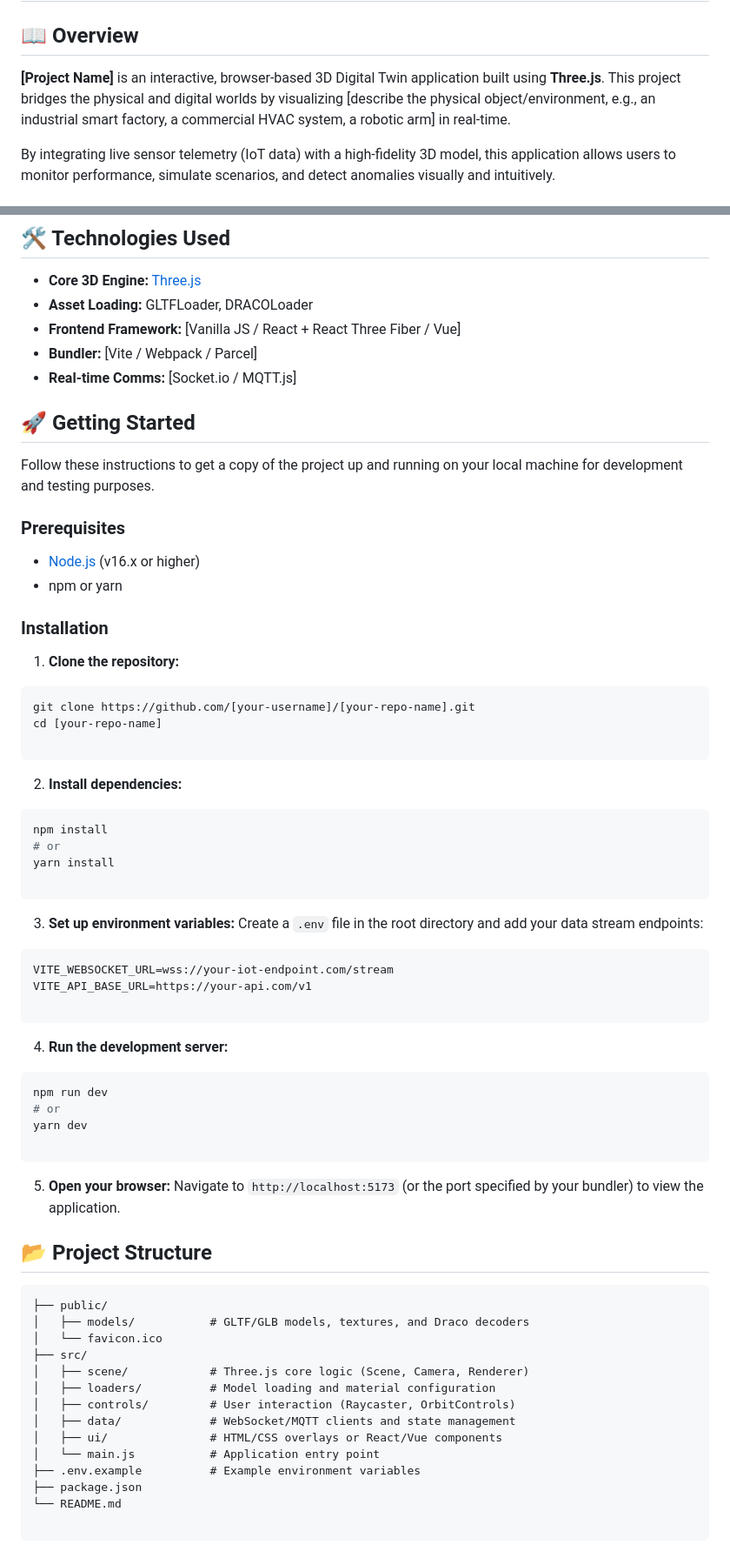
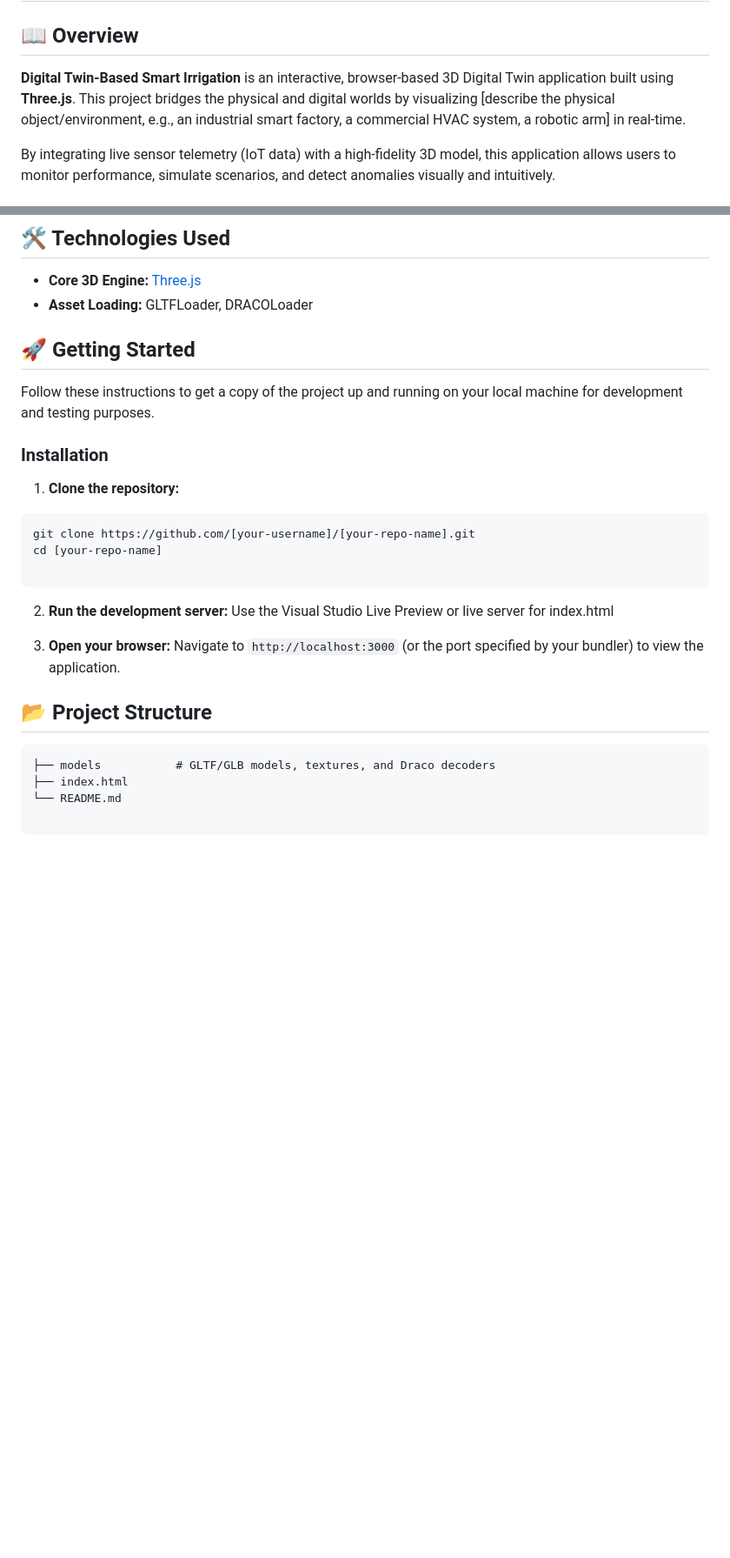
Before and after one commit to PROGRAMIK9/XR_EL, a Markdown page: README.md, 2 parts joined by grey strips. Shown at 87% size. Rendered like a GitHub page; blank space fills up the shorter version.

````diff
--- a/README.md
+++ b/README.md
@@ -2,7 +2,7 @@
 
 ## 📖 Overview
 
-**[Project Name]** is an interactive, browser-based 3D Digital Twin application built using **Three.js**. This project bridges the physical and digital worlds by visualizing [describe the physical object/environment, e.g., an industrial smart factory, a commercial HVAC system, a robotic arm] in real-time.
+**Digital Twin-Based Smart Irrigation** is an interactive, browser-based 3D Digital Twin application built using **Three.js**. This project bridges the physical and digital worlds by visualizing [describe the physical object/environment, e.g., an industrial smart factory, a commercial HVAC system, a robotic arm] in real-time.
 
 By integrating live sensor telemetry (IoT data) with a high-fidelity 3D model, this application allows users to monitor performance, simulate scenarios, and detect anomalies visually and intuitively.
 
@@ -19,18 +19,10 @@ By integrating live sensor telemetry (IoT data) with a high-fidelity 3D model, t
 
 * **Core 3D Engine:** [Three.js](https://threejs.org/)
 * **Asset Loading:** GLTFLoader, DRACOLoader
-* **Frontend Framework:** [Vanilla JS / React + React Three Fiber / Vue]
-* **Bundler:** [Vite / Webpack / Parcel]
-* **Real-time Comms:** [Socket.io / MQTT.js]
 
 ## 🚀 Getting Started
 
 Follow these instructions to get a copy of the project up and running on your local machine for development and testing purposes.
-
-### Prerequisites
-
-* [Node.js](https://nodejs.org/) (v16.x or higher)
-* npm or yarn
 
 ### Installation
 
@@ -41,52 +33,17 @@ cd [your-repo-name]
 
 ```
 
+2. **Run the development server:**
+Use the Visual Studio Live Preview or live server for index.html
 
-2. **Install dependencies:**
-```bash
-npm install
-# or
-yarn install
-
-```
-
-
-3. **Set up environment variables:**
-Create a `.env` file in the root directory and add your data stream endpoints:
-```env
-VITE_WEBSOCKET_URL=wss://your-iot-endpoint.com/stream
-VITE_API_BASE_URL=https://your-api.com/v1
-
-```
-
-
-4. **Run the development server:**
-```bash
-npm run dev
-# or
-yarn dev
-
-```
-
-
-5. **Open your browser:**
-Navigate to `http://localhost:5173` (or the port specified by your bundler) to view the application.
+3. **Open your browser:**
+Navigate to `http://localhost:3000` (or the port specified by your bundler) to view the application.
 
 ## 📂 Project Structure
 
 ```text
-├── public/
-│   ├── models/           # GLTF/GLB models, textures, and Draco decoders
-│   └── favicon.ico
-├── src/
-│   ├── scene/            # Three.js core logic (Scene, Camera, Renderer)
-│   ├── loaders/          # Model loading and material configuration
-│   ├── controls/         # User interaction (Raycaster, OrbitControls)
-│   ├── data/             # WebSocket/MQTT clients and state management
-│   ├── ui/               # HTML/CSS overlays or React/Vue components
-│   └── main.js           # Application entry point
-├── .env.example          # Example environment variables
-├── package.json
+├── models           # GLTF/GLB models, textures, and Draco decoders
+├── index.html
 └── README.md
 
 ```
````
Also changed, not shown: other parts of README.md (+0 -20 lines).
